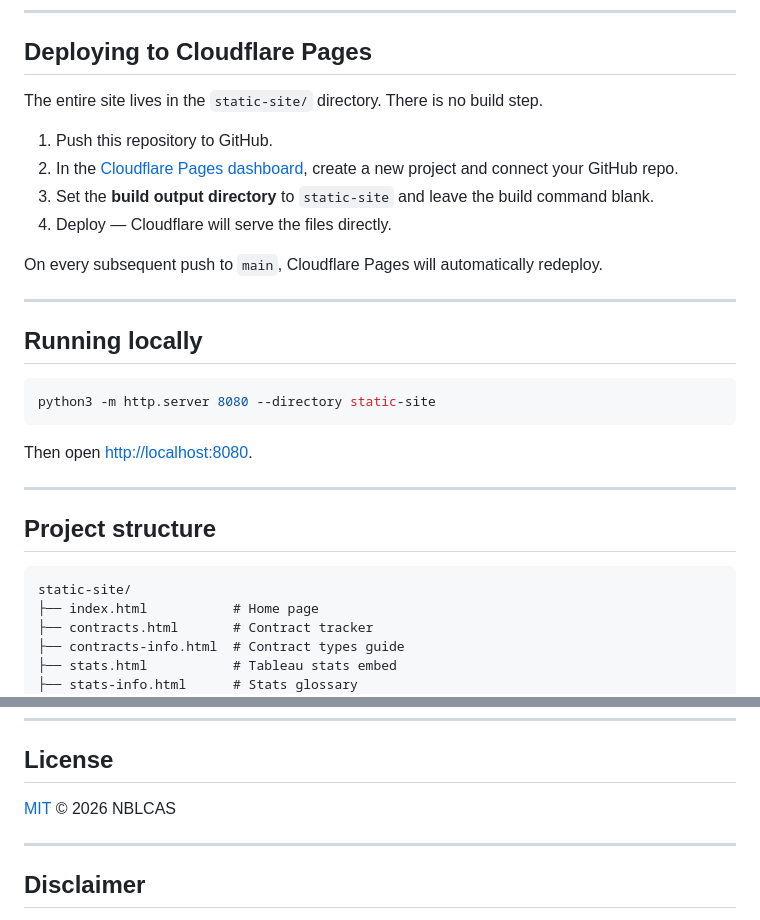
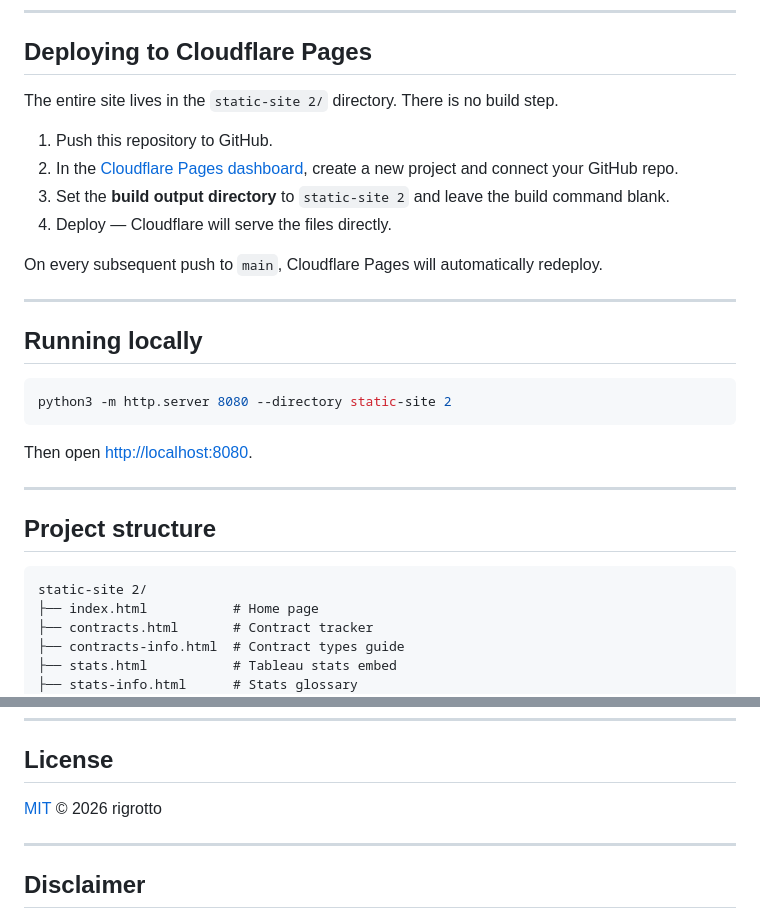
Before and after one commit to rigrotto/nblcas, a Markdown page: README.md, 2 parts joined by grey strips. GitHub-like rendering.

````diff
--- a/README.md
+++ b/README.md
@@ -59,11 +60,11 @@ A fan-made web app tracking Australian NBL player contracts and advanced statist
 
 ## Deploying to Cloudflare Pages
 
-The entire site lives in the `static-site/` directory. There is no build step.
+The entire site lives in the `static-site 2/` directory. There is no build step.
 
 1. Push this repository to GitHub.
 2. In the [Cloudflare Pages dashboard](https://pages.cloudflare.com/), create a new project and connect your GitHub repo.
-3. Set the **build output directory** to `static-site` and leave the build command blank.
+3. Set the **build output directory** to `static-site 2` and leave the build command blank.
 4. Deploy — Cloudflare will serve the files directly.
 
 On every subsequent push to `main`, Cloudflare Pages will automatically redeploy.
@@ -73,7 +74,7 @@ On every subsequent push to `main`, Cloudflare Pages will automatically redeploy
 ## Running locally
 
 ```bash
-python3 -m http.server 8080 --directory static-site
+python3 -m http.server 8080 --directory static-site 2
 ```
 
 Then open [http://localhost:8080](http://localhost:8080).
@@ -83,7 +84,7 @@ Then open [http://localhost:8080](http://localhost:8080).
 ## Project structure
 
 ```
-static-site/
+static-site 2/
 ├── index.html           # Home page
 ├── contracts.html       # Contract tracker
 ├── contracts-info.html  # Contract types guide
@@ -105,7 +106,7 @@ static-site/
 
 ## License
 
-[MIT](LICENSE) © 2026 NBLCAS
+[MIT](LICENSE) © 2026 rigrotto
 
 ---
 
````
Also changed, not shown: other parts of README.md (+1 -0 lines).
